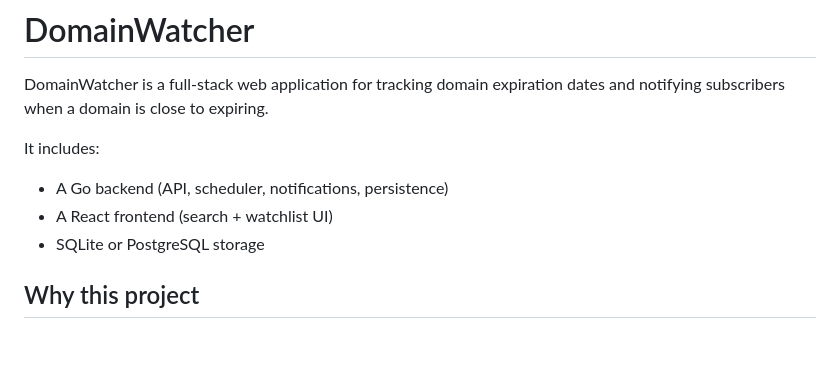
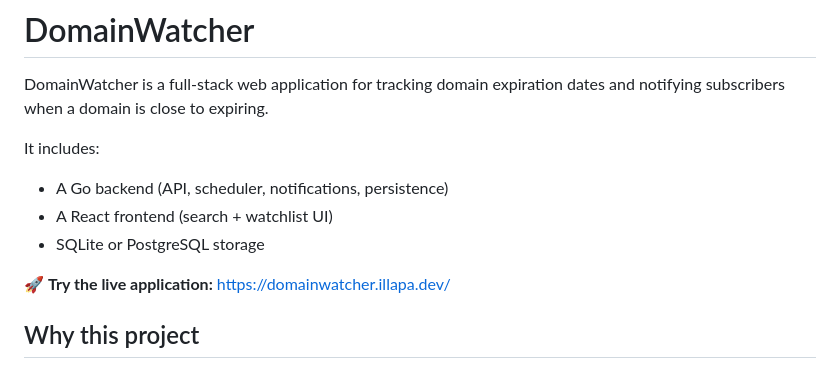
Before and after one commit to bymoxb/domainwatcher, a Markdown page: readme.md, the part around the change. Drawn GitHub-style; blank space fills up the shorter version.

Commit message:
add live application link to README.md

```diff
--- a/readme.md
+++ b/readme.md
@@ -6,6 +6,8 @@ It includes:
 - A Go backend (API, scheduler, notifications, persistence)
 - A React frontend (search + watchlist UI)
 - SQLite or PostgreSQL storage
+
+🚀 **Try the live application:** https://domainwatcher.illapa.dev/
 
 ## Why this project
 
```
